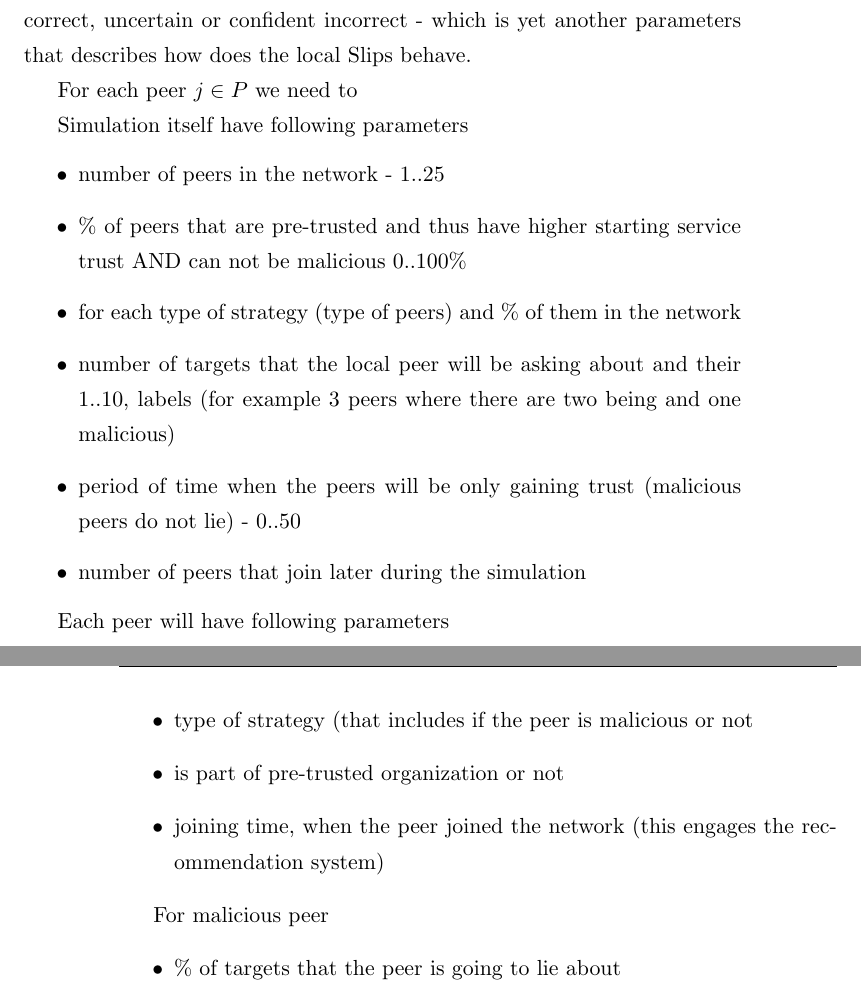
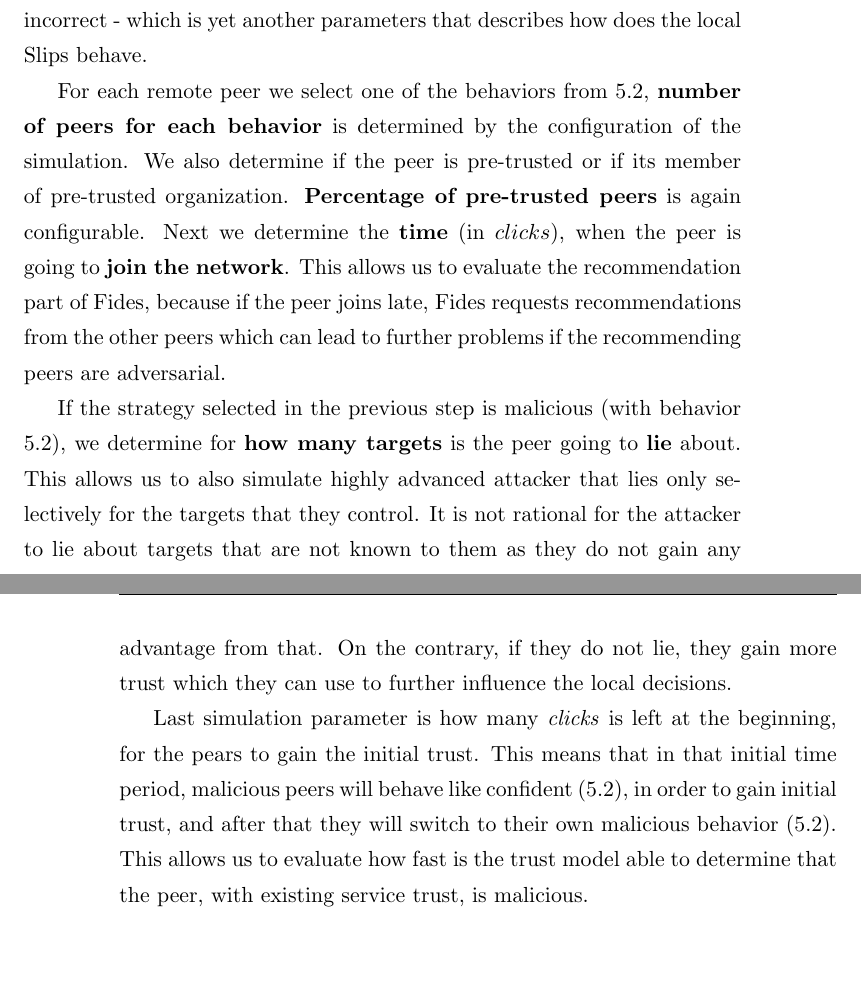
Before and after one commit to LukasForst/master-thesis, a LaTeX thesis (main.tex, which reads chapters/chap5-experiments/chapter.tex): two parts of pages 43 and 44 of 50 before the commit and two parts of pages 45 and 46 of 52 after it, joined at a grey line, cut so that both start at the same text, the shorter picture padded with empty space. Compiled offline with pdfLaTeX.

Commit message:
Update on Overleaf.

```diff
--- a/chapters/chap5-experiments/chapter.tex
+++ b/chapters/chap5-experiments/chapter.tex
@@ -24,25 +10 @@ For each target, we know the label (malicious and being) and we will be sampling
-The local threat intelligence will be sampled from parameters of one of the strategies described in \ref{sec:peers-behavioral-patterns} - confident correct, uncertain or confident incorrect - which is yet another parameters that describes how does the local Slips behave.
-
-For each peer $j \in P$ we need to
-
-Simulation itself have following parameters
-\begin{itemize}
-    \item number of peers in the network - $1..25$
-    \item \% of peers that are pre-trusted and thus have higher starting service trust AND can not be malicious $0..100\%$
-    \item for each type of strategy (type of peers) and \% of them in the network
-    \item number of targets that the local peer will be asking about and their $1..10$, labels (for example 3 peers where there are two being and one malicious)
-    \item period of time when the peers will be only gaining trust (malicious peers do not lie) - $0..50$
-    \item number of peers that join later during the simulation
-\end{itemize}
-
-Each peer will have following parameters
-\begin{itemize}
-    \item type of strategy (that includes if the peer is malicious or not
-    \item is part of pre-trusted organization or not
-    \item joining time, when the peer joined the network (this engages the recommendation system)
-\end{itemize}
-
-For malicious peer
-\begin{itemize}
-    \item \% of targets that the peer is going to lie about
-\end{itemize}
+\input{chapters/chap5-experiments/environment_simulation}
```
Also changed, not shown: chapters/chap3-background/attack_vectors.tex (added, +3 -0 lines), chapters/chap3-background/chapter.tex (+2 -0 lines), chapters/chap5-experiments/environment_simulation.tex (added, +29 -0 lines), chapters/chap5-experiments/chapter.tex (14 more changed lines).
